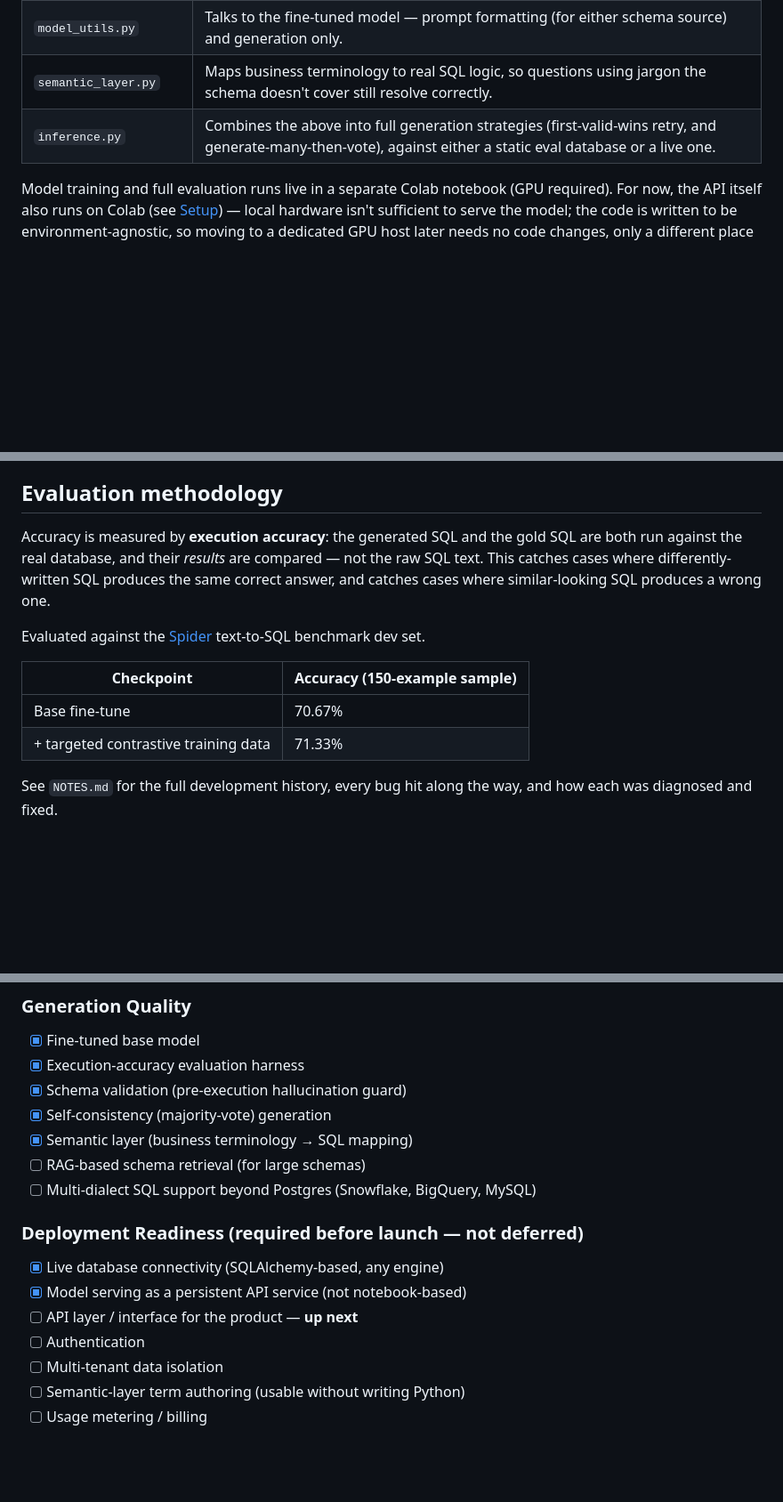
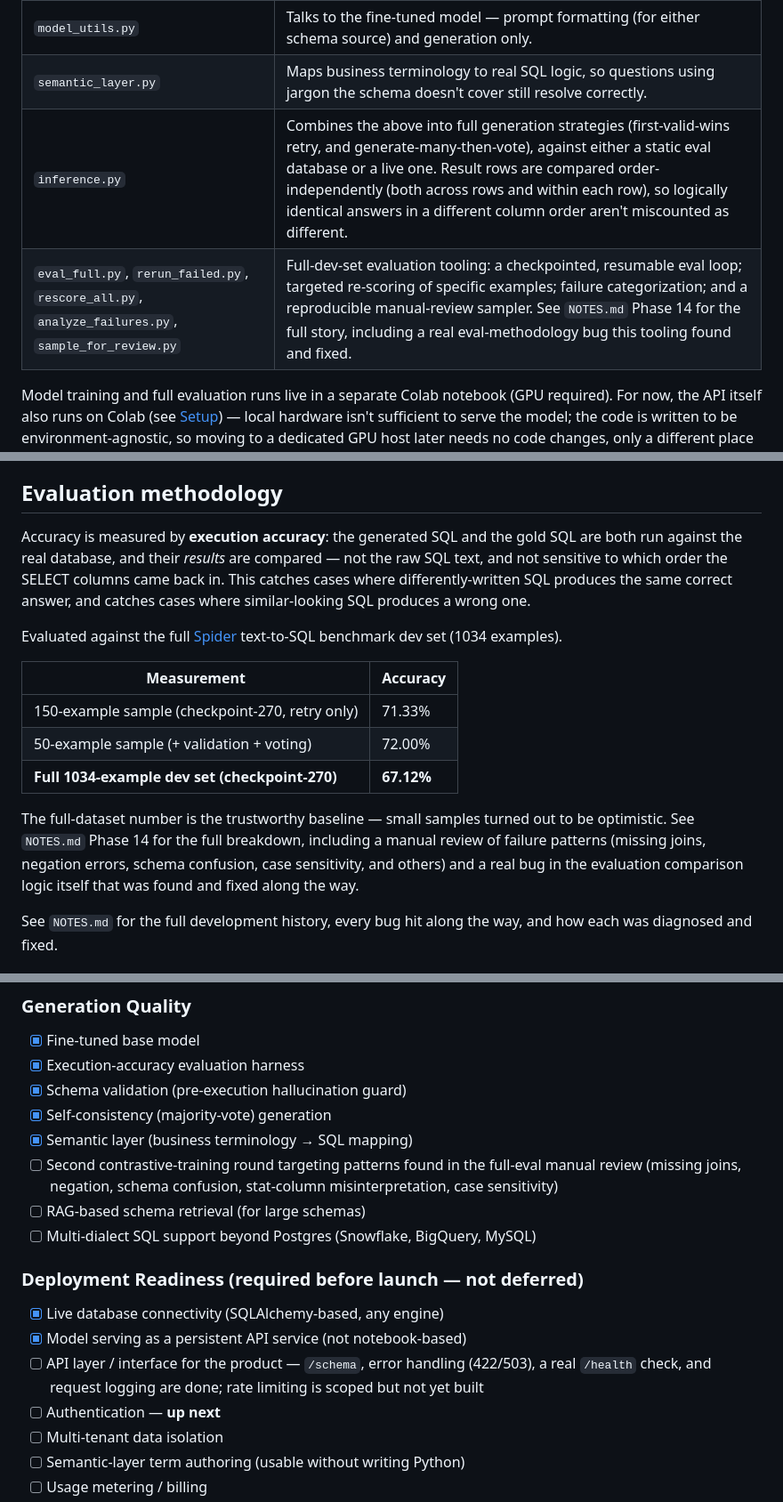
Before and after one commit to DilshanDev-2003/text2sql-saas, a Markdown page: README.md, 3 parts joined by grey strips. Shown at 89% size. GitHub-like rendering; blank space fills up the shorter version.

```diff
--- a/README.md
+++ b/README.md
@@ -28,6 +30,7 @@ Actively in development. Core generation pipeline (fine-tuned model + schema val
 | `model_utils.py` | Talks to the fine-tuned model — prompt formatting (for either schema source) and generation only. |
 | `semantic_layer.py` | Maps business terminology to real SQL logic, so questions using jargon the schema doesn't cover still resolve correctly. |
-| `inference.py` | Combines the above into full generation strategies (first-valid-wins retry, and generate-many-then-vote), against either a static eval database or a live one. |
+| `inference.py` | Combines the above into full generation strategies (first-valid-wins retry, and generate-many-then-vote), against either a static eval database or a live one. Result rows are compared order-independently (both across rows and within each row), so logically identical answers in a different column order aren't miscounted as different. |
+| `eval_full.py`, `rerun_failed.py`, `rescore_all.py`, `analyze_failures.py`, `sample_for_review.py` | Full-dev-set evaluation tooling: a checkpointed, resumable eval loop; targeted re-scoring of specific examples; failure categorization; and a reproducible manual-review sampler. See `NOTES.md` Phase 14 for the full story, including a real eval-methodology bug this tooling found and fixed. |
 
 Model training and full evaluation runs live in a separate Colab notebook (GPU required). For now, the API itself also runs on Colab (see [Setup](#setup)) — local hardware isn't sufficient to serve the model; the code is written to be environment-agnostic, so moving to a dedicated GPU host later needs no code changes, only a different place to run it.
 
@@ -64,14 +67,17 @@ Covers `schema_validation.py`, `db_runner.py`, `query_guard.py`, and `inference.
 
 ## Evaluation methodology
 
-Accuracy is measured by **execution accuracy**: the generated SQL and the gold SQL are both run against the real database, and their *results* are compared — not the raw SQL text. This catches cases where differently-written SQL produces the same correct answer, and catches cases where similar-looking SQL produces a wrong one.
+Accuracy is measured by **execution accuracy**: the generated SQL and the gold SQL are both run against the real database, and their *results* are compared — not the raw SQL text, and not sensitive to which order the SELECT columns came back in. This catches cases where differently-written SQL produces the same correct answer, and catches cases where similar-looking SQL produces a wrong one.
 
-Evaluated against the [Spider](https://yale-lily.github.io/spider) text-to-SQL benchmark dev set.
+Evaluated against the full [Spider](https://yale-lily.github.io/spider) text-to-SQL benchmark dev set (1034 examples).
 
-| Checkpoint | Accuracy (150-example sample) |
+| Measurement | Accuracy |
 |---|---|
-| Base fine-tune | 70.67% |
-| + targeted contrastive training data | 71.33% |
+| 150-example sample (checkpoint-270, retry only) | 71.33% |
+| 50-example sample (+ validation + voting) | 72.00% |
+| **Full 1034-example dev set (checkpoint-270)** | **67.12%** |
+
+The full-dataset number is the trustworthy baseline — small samples turned out to be optimistic. See `NOTES.md` Phase 14 for the full breakdown, including a manual review of failure patterns (missing joins, negation errors, schema confusion, case sensitivity, and others) and a real bug in the evaluation comparison logic itself that was found and fixed along the way.
 
 See `NOTES.md` for the full development history, every bug hit along the way, and how each was diagnosed and fixed.
 
@@ -85,14 +91,15 @@ Being built incrementally, driven by actual need rather than upfront completenes
 - [x] Schema validation (pre-execution hallucination guard)
 - [x] Self-consistency (majority-vote) generation
 - [x] Semantic layer (business terminology → SQL mapping)
+- [ ] Second contrastive-training round targeting patterns found in the full-eval manual review (missing joins, negation, schema confusion, stat-column misinterpretation, case sensitivity)
 - [ ] RAG-based schema retrieval (for large schemas)
 - [ ] Multi-dialect SQL support beyond Postgres (Snowflake, BigQuery, MySQL)
 
 ### Deployment Readiness (required before launch — not deferred)
 - [x] Live database connectivity (SQLAlchemy-based, any engine)
 - [x] Model serving as a persistent API service (not notebook-based)
-- [ ] API layer / interface for the product — **up next**
-- [ ] Authentication
+- [ ] API layer / interface for the product — `/schema`, error handling (422/503), a real `/health` check, and request logging are done; rate limiting is scoped but not yet built
+- [ ] Authentication — **up next**
 - [ ] Multi-tenant data isolation
 - [ ] Semantic-layer term authoring (usable without writing Python)
 - [ ] Usage metering / billing
```
Also changed, not shown: other parts of README.md (+7 -5 lines), NOTES.md (+24 -0 lines).
